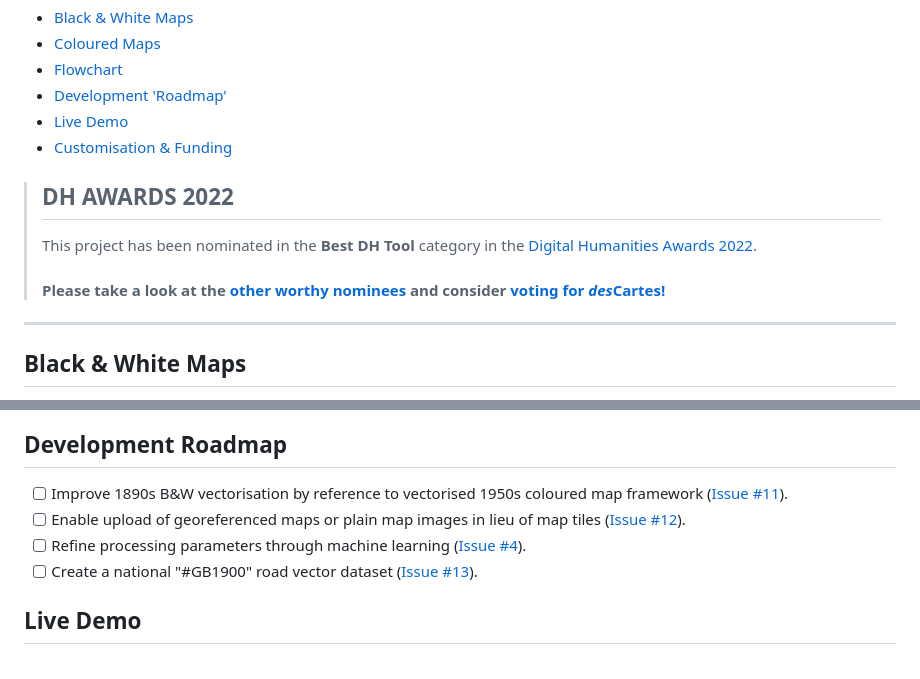
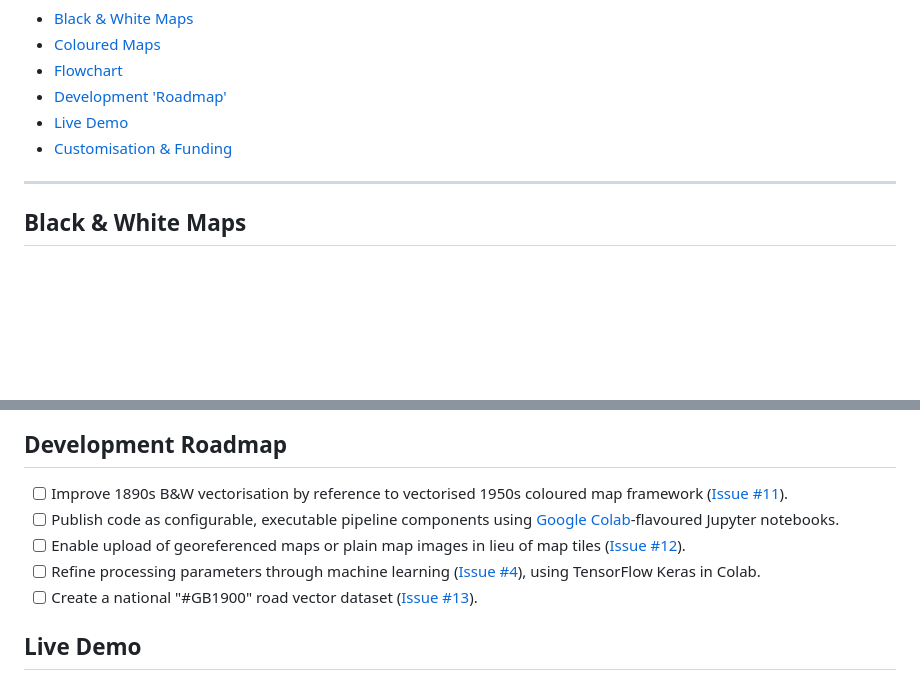
Before and after one commit to docuracy/desCartes, a Markdown page: README.md, 2 parts joined by grey strips. Drawn GitHub-style; blank space fills up the shorter version.

```diff
--- a/README.md
+++ b/README.md
@@ -8,12 +8,6 @@
 + [Development 'Roadmap'](#development-roadmap)
 + [Live Demo](#live-demo)
 + [Customisation & Funding](#customisation--funding)
-
-> ## **DH AWARDS 2022**
->
-> This project has been nominated in the **Best DH Tool** category in the [Digital Humanities Awards 2022](http://dhawards.org/dhawards2022/voting/).
->
-> #### Please take a look at the [other worthy nominees](http://dhawards.org/dhawards2022/voting/) and consider [voting for ***des*Cartes**!](https://docs.google.com/forms/d/e/1FAIpQLSfHWdM-lll3cANR2Om3sX9iUVtRR3umvuBfebchvXawPFN3Vw/viewform)
 
 ---
 
@@ -97,8 +91,9 @@ This gives a very broad overview of the sequencing of processes for different ty
 ## Development Roadmap
 
 - [ ] Improve 1890s B&W vectorisation by reference to vectorised 1950s coloured map framework ([Issue #11](https://github.com/docuracy/desCartes/issues/11)).
+- [ ] Publish code as configurable, executable pipeline components using [Google Colab](https://colab.research.google.com/)-flavoured Jupyter notebooks.
 - [ ] Enable upload of georeferenced maps or plain map images in lieu of map tiles ([Issue #12]([../../issues/12](https://github.com/docuracy/desCartes/issues/12))).
-- [ ] Refine processing parameters through machine learning ([Issue #4](https://github.com/docuracy/desCartes/issues/4)).
+- [ ] Refine processing parameters through machine learning ([Issue #4](https://github.com/docuracy/desCartes/issues/4)), using TensorFlow Keras in Colab.
 - [ ] Create a national "#GB1900" road vector dataset ([Issue #13](https://github.com/docuracy/desCartes/issues/13)).
 
 ## Live Demo
```
